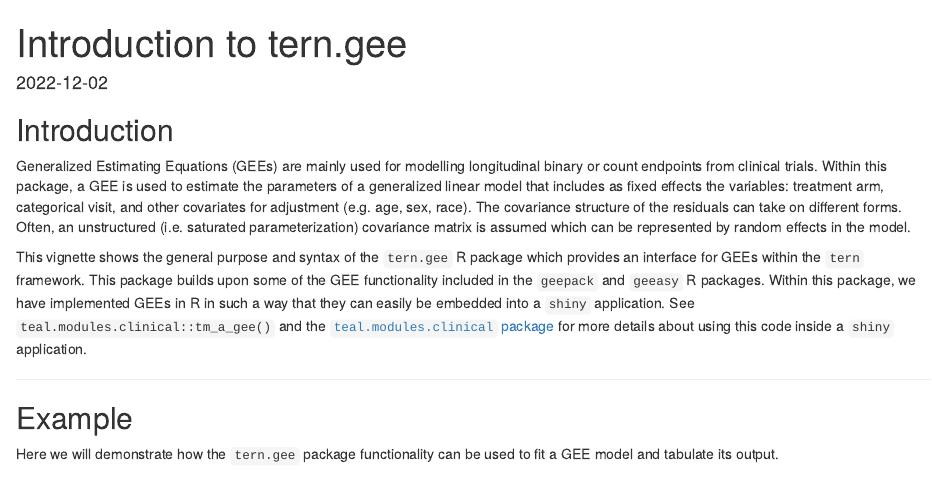
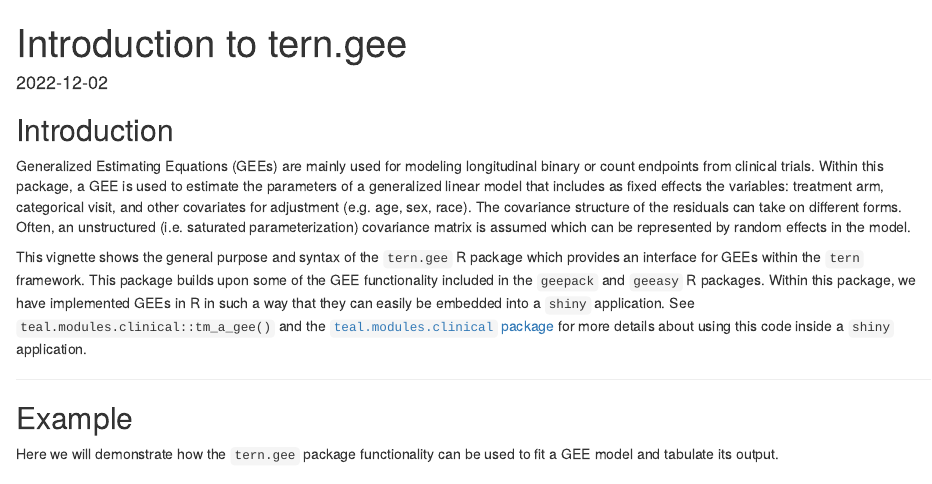
Before and after one commit to insightsengineering/tern.gee, an R Markdown document (vignettes/tern-gee.Rmd): the page in a window 1100 px wide, from its top. Rendered offline with R 4.5, knitr and Pandoc, with nearby package versions; some code elsewhere in the file could not run offline; common packages that the code uses without loading them are loaded.

Commit message:
Fix spelling

```diff
--- a/vignettes/tern-gee.Rmd
+++ b/vignettes/tern-gee.Rmd
@@ -25,7 +25,7 @@ knitr::opts_chunk$set(
 
 ## Introduction
 
-Generalized Estimating Equations (GEEs) are mainly used for modelling
+Generalized Estimating Equations (GEEs) are mainly used for modeling
 longitudinal binary or count endpoints from clinical trials. Within this
 package, a GEE is used to estimate the parameters of a generalized
 linear model that includes as fixed effects the variables: treatment
```
Also changed, not shown: 1 other file.
